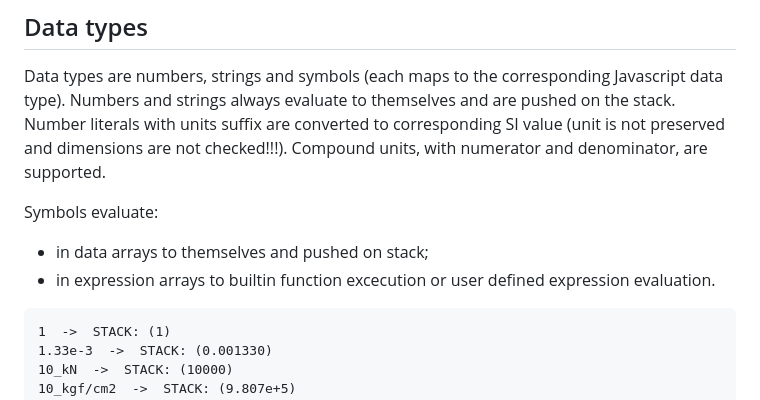
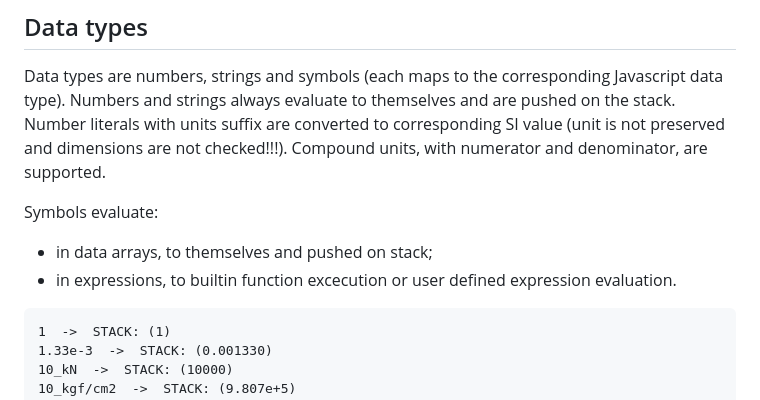
Before and after one commit to stpd1/stpd, a Markdown page: README.md, the part around the change. Rendered like a GitHub page.

````diff
--- a/README.md
+++ b/README.md
@@ -15,8 +15,8 @@ An STPD array literal is a list of tokens separated by whitespace and enclosed i
 Data types are numbers, strings and symbols (each maps to the corresponding Javascript data type). Numbers and strings always evaluate to themselves and are pushed on the stack. Number literals with units suffix are converted to corresponding SI value (unit is not preserved and dimensions are not checked!!!). Compound units, with numerator and denominator, are supported.
 
 Symbols evaluate:
-- in data arrays to themselves and pushed on stack;
-- in expression arrays to builtin function excecution or user defined expression evaluation.
+- in data arrays, to themselves and pushed on stack;
+- in expressions, to builtin function excecution or user defined expression evaluation.
 
 ```
 1  ->  STACK: (1)
````
